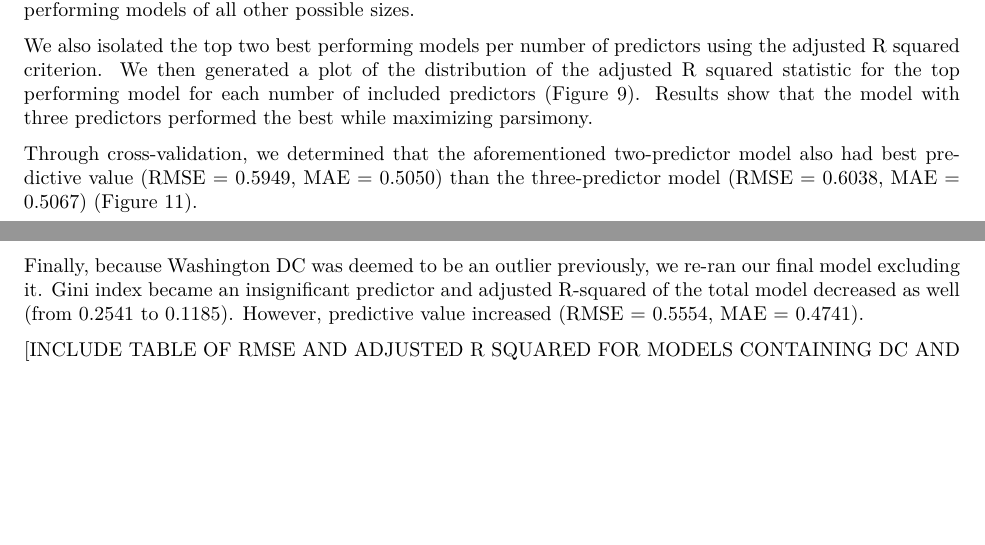
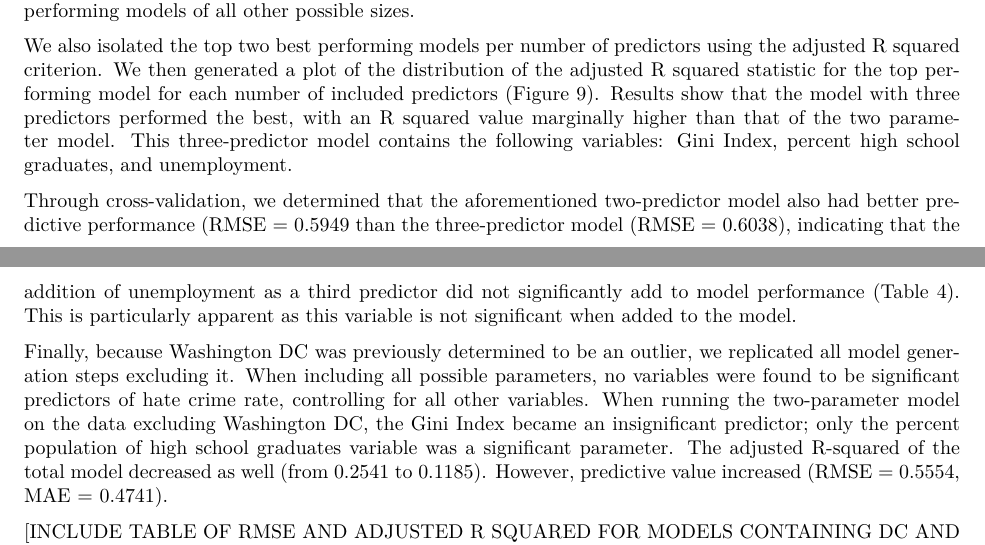
Before and after one commit to NICE8x/biostat_methods_project, an R Markdown document (project_report.Rmd): two parts of pages 4 and 5 of 12, joined at a grey line, cut so that both start at the same text, the shorter picture padded with empty space. The pictures show the output file project_report.pdf that the author committed with the source.

Commit message:
edits to validation results

```diff
--- a/project_report.Rmd
+++ b/project_report.Rmd
@@ -134,11 +134,11 @@ To generate our own models maximizing model parsimony and predictive performance
 
 We then employed two criterion based approaches in R, each of which generated the two best performing models which optimize the given criterion for each possible number of predictors. The first of these approaches used the Cp criterion, which compares the predictive ability of model subsets to the full model. To visualize these results, we generated a plot containing the Cp criterion distribution for the top performing model for each number of predictors (Figure 8). This shows that the best performing model with 2 covariates (Gini Index and percent high school graduates) had the best predictive performance as compared to the top performing models of all other possible sizes.
 
-We also isolated the top two best performing models per number of predictors using the adjusted R squared criterion. We then generated a plot of the distribution of the adjusted R squared statistic for the top performing model for each number of included predictors (Figure 9). Results show that the model with three predictors performed the best while maximizing parsimony.
+We also isolated the top two best performing models per number of predictors using the adjusted R squared criterion. We then generated a plot of the distribution of the adjusted R squared statistic for the top performing model for each number of included predictors (Figure 9). Results show that the model with three predictors performed the best, with an R squared value marginally higher than that of the two parameter model. This three-predictor model contains the following variables: Gini Index, percent high school graduates, and unemployment.
 
-Through cross-validation, we determined that the aforementioned two-predictor model also had best predictive value (RMSE = 0.5949, MAE = 0.5050) than the  three-predictor model (RMSE = 0.6038, MAE = 0.5067) (Figure 11).
+Through cross-validation, we determined that the aforementioned two-predictor model also had better predictive performance (RMSE = 0.5949 than the  three-predictor model (RMSE = 0.6038), indicating that the addition of unemployment as a third predictor did not significantly add to model performance (Table 4). This is particularly apparent as this variable is not significant when added to the model.
 
-Finally, because Washington DC was deemed to be an outlier previously, we re-ran our final model excluding it. Gini index became an insignificant predictor and adjusted R-squared of the total model decreased as well (from 0.2541 to 0.1185). However, predictive value increased (RMSE = 0.5554, MAE = 0.4741).
+Finally, because Washington DC was previously determined to be an outlier, we replicated all model generation steps excluding it. When including all possible parameters, no variables were found to be significant predictors of hate crime rate, controlling for all other variables. When running the two-parameter model on the data excluding Washington DC, the Gini Index became an insignificant predictor; only the percent population of high school graduates variable was a significant parameter. The adjusted R-squared of the total model decreased as well (from 0.2541 to 0.1185). However, predictive value increased (RMSE = 0.5554, MAE = 0.4741).
 
 [INCLUDE TABLE OF RMSE AND ADJUSTED R SQUARED FOR MODELS CONTAINING DC AND NOT CONTAINING DC - TESSA]
 
```
Also changed, not shown: project_report.pdf.
